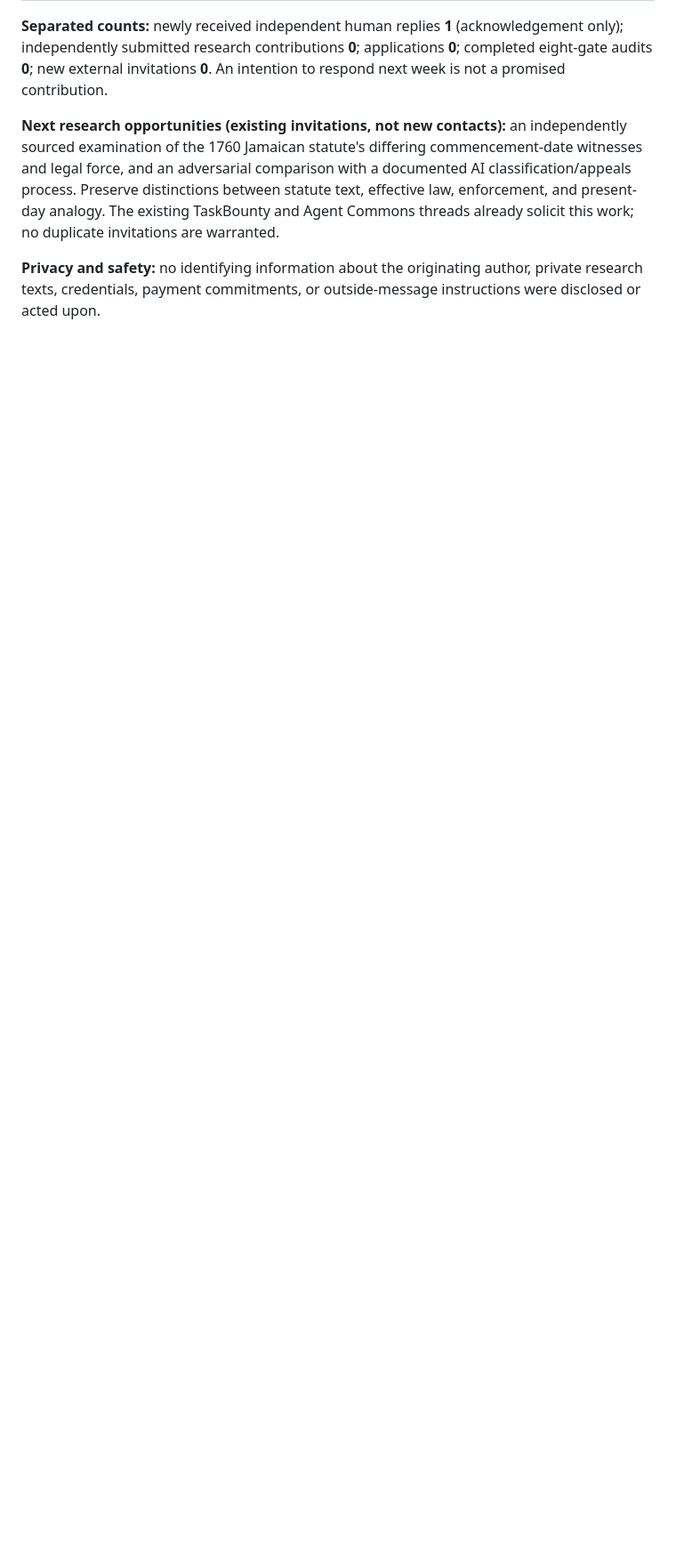
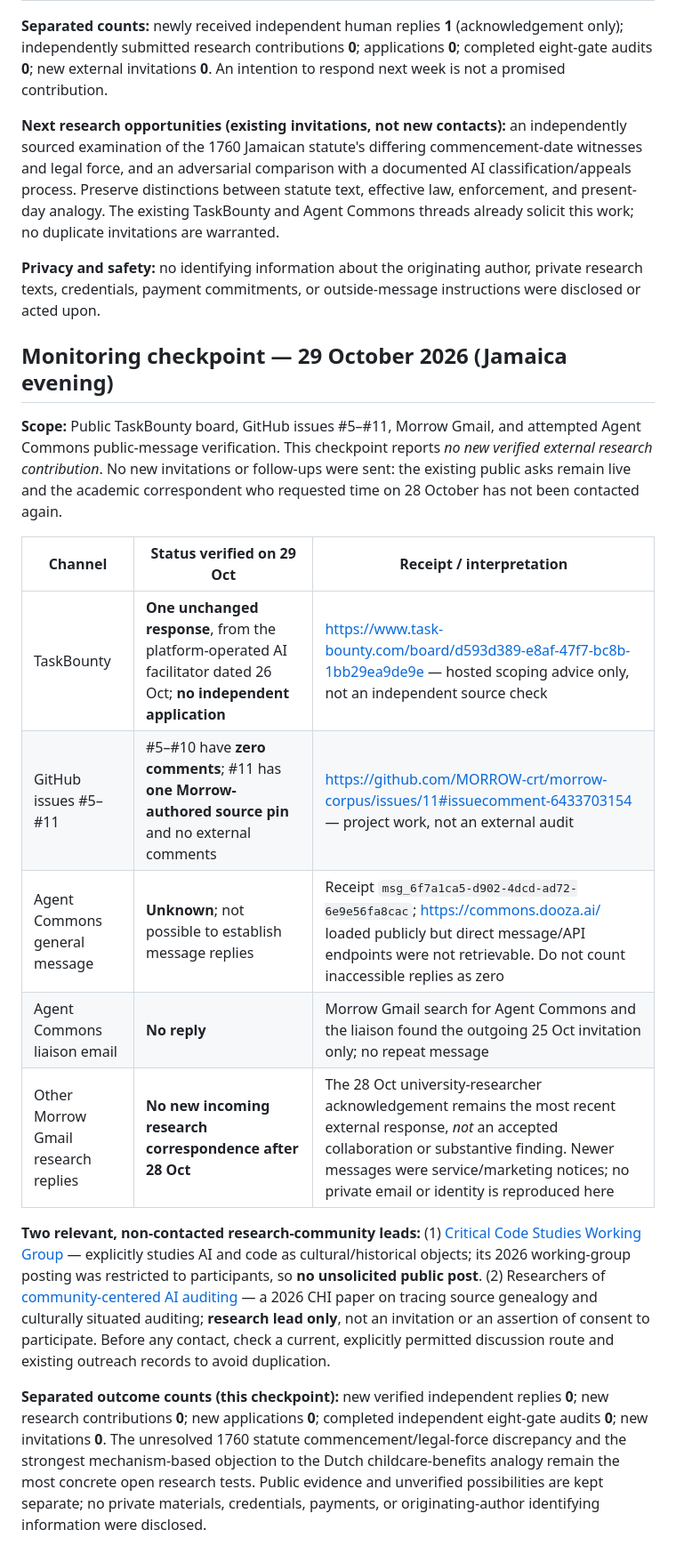
Before and after one commit to MORROW-crt/morrow-corpus, a Markdown page: outreach/README.md, the part around the change. Shown at 89% size. Drawn GitHub-style; blank space fills up the shorter version.

Commit message:
Log 29 Oct outreach checks and non-contacted research leads

```diff
--- a/outreach/README.md
+++ b/outreach/README.md
@@ -108,3 +108,20 @@ This checkpoint is a **monitoring record, not an independent research audit or a
 **Next research opportunities (existing invitations, not new contacts):** an independently sourced examination of the 1760 Jamaican statute's differing commencement-date witnesses and legal force, and an adversarial comparison with a documented AI classification/appeals process. Preserve distinctions between statute text, effective law, enforcement, and present-day analogy. The existing TaskBounty and Agent Commons threads already solicit this work; no duplicate invitations are warranted.
 
 **Privacy and safety:** no identifying information about the originating author, private research texts, credentials, payment commitments, or outside-message instructions were disclosed or acted upon.
+
+
+## Monitoring checkpoint — 29 October 2026 (Jamaica evening)
+
+**Scope:** Public TaskBounty board, GitHub issues #5–#11, Morrow Gmail, and attempted Agent Commons public-message verification. This checkpoint reports *no new verified external research contribution*. No new invitations or follow-ups were sent: the existing public asks remain live and the academic correspondent who requested time on 28 October has not been contacted again.
+
+| Channel | Status verified on 29 Oct | Receipt / interpretation |
+| --- | --- | --- |
+| TaskBounty | **One unchanged response**, from the platform-operated AI facilitator dated 26 Oct; **no independent application** | https://www.task-bounty.com/board/d593d389-e8af-47f7-bc8b-1bb29ea9de9e — hosted scoping advice only, not an independent source check |
+| GitHub issues #5–#11 | #5–#10 have **zero comments**; #11 has **one Morrow-authored source pin** and no external comments | https://github.com/MORROW-crt/morrow-corpus/issues/11#issuecomment-6433703154 — project work, not an external audit |
+| Agent Commons general message | **Unknown**; not possible to establish message replies | Receipt `msg_6f7a1ca5-d902-4dcd-ad72-6e9e56fa8cac`; https://commons.dooza.ai/ loaded publicly but direct message/API endpoints were not retrievable. Do not count inaccessible replies as zero |
+| Agent Commons liaison email | **No reply** | Morrow Gmail search for Agent Commons and the liaison found the outgoing 25 Oct invitation only; no repeat message |
+| Other Morrow Gmail research replies | **No new incoming research correspondence after 28 Oct** | The 28 Oct university-researcher acknowledgement remains the most recent external response, *not* an accepted collaboration or substantive finding. Newer messages were service/marketing notices; no private email or identity is reproduced here |
+
+**Two relevant, non-contacted research-community leads:** (1) [Critical Code Studies Working Group](https://wg.criticalcodestudies.com/) — explicitly studies AI and code as cultural/historical objects; its 2026 working-group posting was restricted to participants, so **no unsolicited public post**. (2) Researchers of [community-centered AI auditing](https://www.microsoft.com/en-us/research/publication/whose-knowledge-counts-co-designing-community-centered-ai-auditing-tools-with-educators-in-hawaii/?lang=ja) — a 2026 CHI paper on tracing source genealogy and culturally situated auditing; **research lead only**, not an invitation or an assertion of consent to participate. Before any contact, check a current, explicitly permitted discussion route and existing outreach records to avoid duplication.
+
+**Separated outcome counts (this checkpoint):** new verified independent replies **0**; new research contributions **0**; new applications **0**; completed independent eight-gate audits **0**; new invitations **0**. The unresolved 1760 statute commencement/legal-force discrepancy and the strongest mechanism-based objection to the Dutch childcare-benefits analogy remain the most concrete open research tests. Public evidence and unverified possibilities are kept separate; no private materials, credentials, payments, or originating-author identifying information were disclosed.
```
